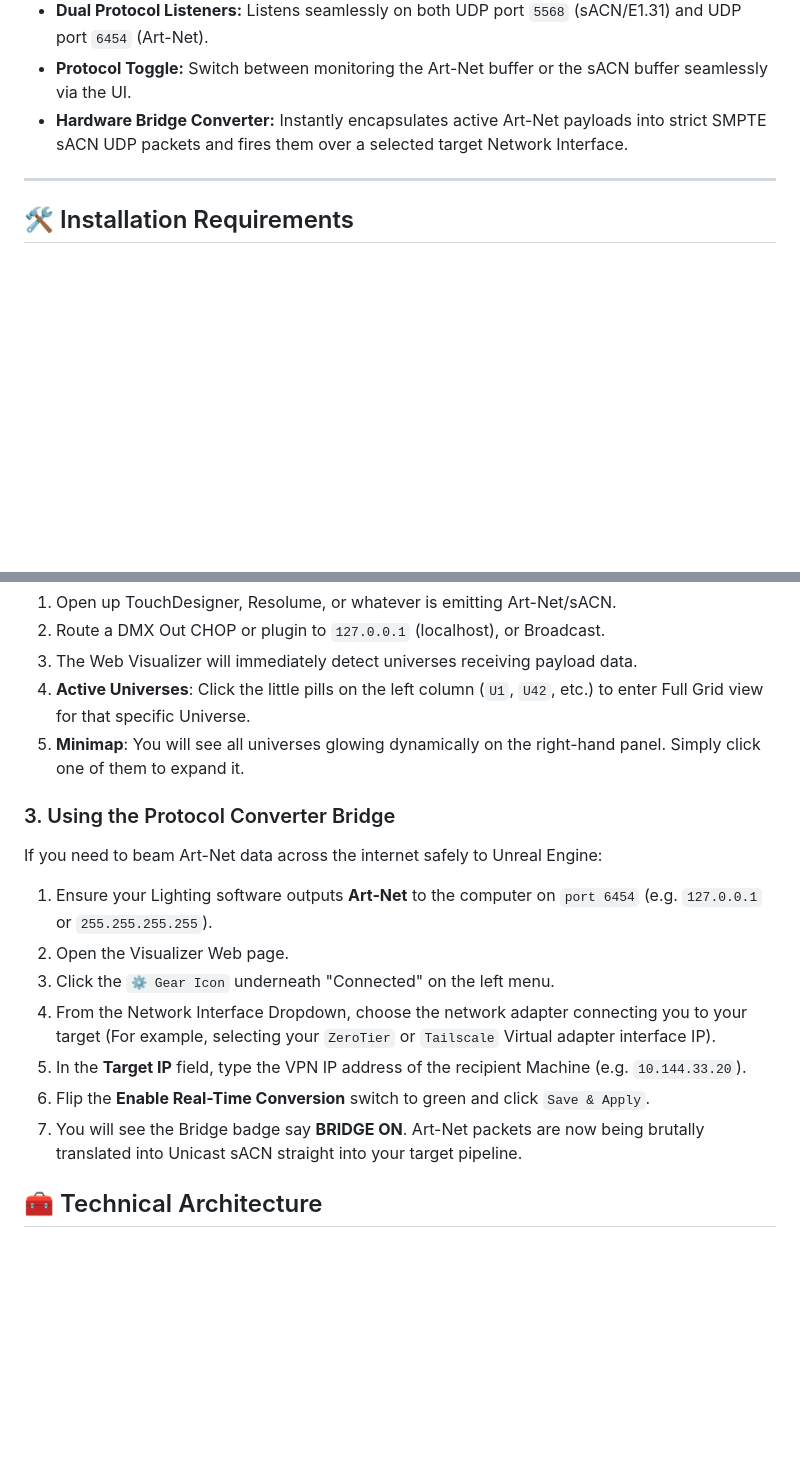
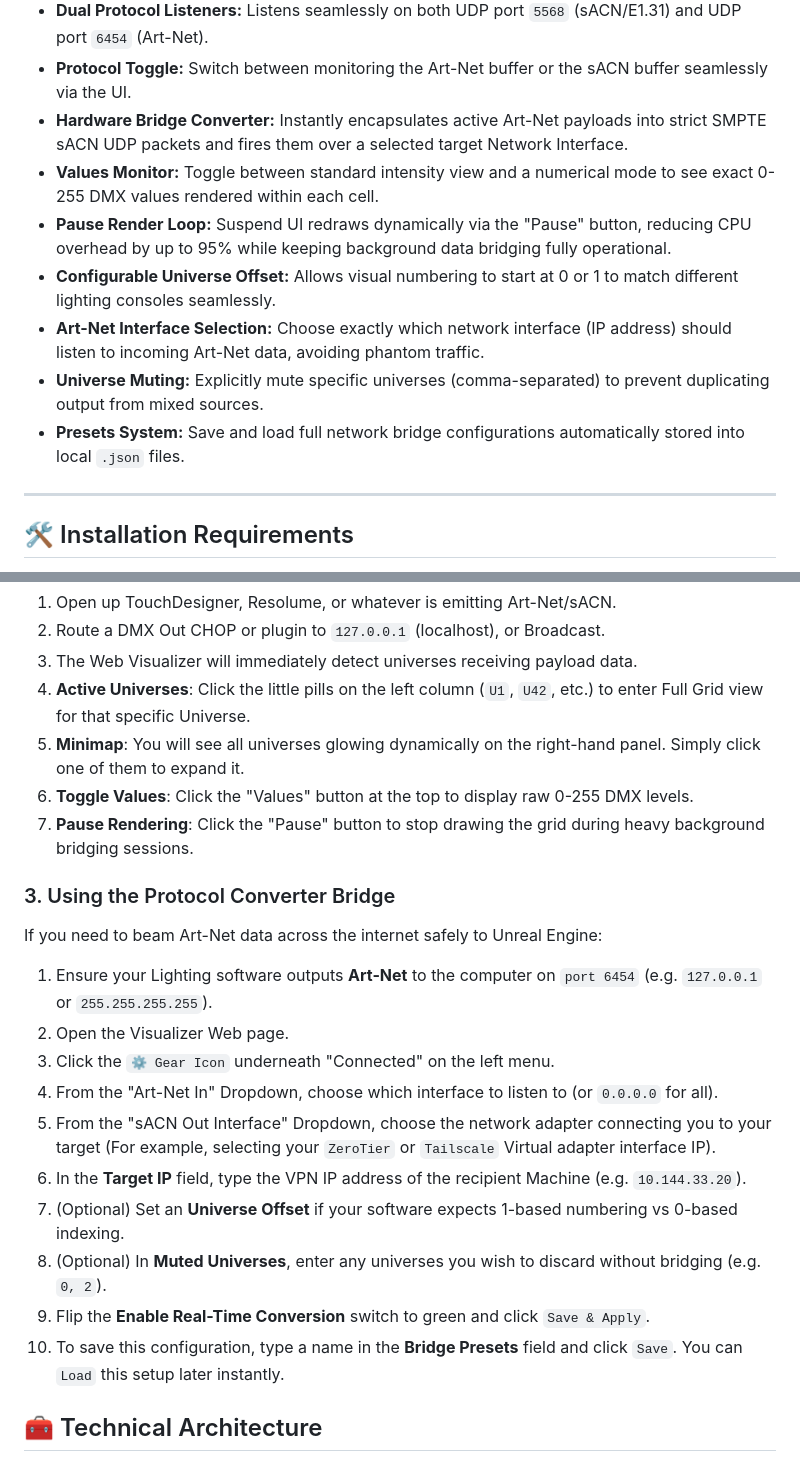
Before and after one commit to tolchx/DMX-sACN-Web-Visualizer, a Markdown page: README.md, 2 parts joined by grey strips. GitHub-like rendering; blank space fills up the shorter version.

Commit message:
Update README.md with the 6 new features and instructions

```diff
--- a/README.md
+++ b/README.md
@@ -12,6 +12,12 @@ Additionally, this application functions as a **Zero-Latency Art-Net to sACN Uni
 - **Dual Protocol Listeners:** Listens seamlessly on both UDP port `5568` (sACN/E1.31) and UDP port `6454` (Art-Net).
 - **Protocol Toggle:** Switch between monitoring the Art-Net buffer or the sACN buffer seamlessly via the UI.
 - **Hardware Bridge Converter:** Instantly encapsulates active Art-Net payloads into strict SMPTE sACN UDP packets and fires them over a selected target Network Interface.
+- **Values Monitor:** Toggle between standard intensity view and a numerical mode to see exact 0-255 DMX values rendered within each cell.
+- **Pause Render Loop:** Suspend UI redraws dynamically via the "Pause" button, reducing CPU overhead by up to 95% while keeping background data bridging fully operational.
+- **Configurable Universe Offset:** Allows visual numbering to start at 0 or 1 to match different lighting consoles seamlessly.
+- **Art-Net Interface Selection:** Choose exactly which network interface (IP address) should listen to incoming Art-Net data, avoiding phantom traffic.
+- **Universe Muting:** Explicitly mute specific universes (comma-separated) to prevent duplicating output from mixed sources.
+- **Presets System:** Save and load full network bridge configurations automatically stored into local `.json` files.
 
 ---
 
@@ -42,16 +48,21 @@ By default, the UI waits for incoming data.
 3. The Web Visualizer will immediately detect universes receiving payload data.
 4. **Active Universes**: Click the little pills on the left column (`U1`, `U42`, etc.) to enter Full Grid view for that specific Universe.
 5. **Minimap**: You will see all universes glowing dynamically on the right-hand panel. Simply click one of them to expand it.
+6. **Toggle Values**: Click the "Values" button at the top to display raw 0-255 DMX levels.
+7. **Pause Rendering**: Click the "Pause" button to stop drawing the grid during heavy background bridging sessions.
 
 ### 3. Using the Protocol Converter Bridge
 If you need to beam Art-Net data across the internet safely to Unreal Engine:
 1. Ensure your Lighting software outputs **Art-Net** to the computer on `port 6454` (e.g. `127.0.0.1` or `255.255.255.255`).
 2. Open the Visualizer Web page.
 3. Click the `⚙️ Gear Icon` underneath "Connected" on the left menu.
-4. From the Network Interface Dropdown, choose the network adapter connecting you to your target (For example, selecting your `ZeroTier` or `Tailscale` Virtual adapter interface IP).
-5. In the **Target IP** field, type the VPN IP address of the recipient Machine (e.g. `10.144.33.20`).
-6. Flip the **Enable Real-Time Conversion** switch to green and click `Save & Apply`.
-7. You will see the Bridge badge say **BRIDGE ON**. Art-Net packets are now being brutally translated into Unicast sACN straight into your target pipeline.
+4. From the "Art-Net In" Dropdown, choose which interface to listen to (or `0.0.0.0` for all).
+5. From the "sACN Out Interface" Dropdown, choose the network adapter connecting you to your target (For example, selecting your `ZeroTier` or `Tailscale` Virtual adapter interface IP).
+6. In the **Target IP** field, type the VPN IP address of the recipient Machine (e.g. `10.144.33.20`).
+7. (Optional) Set an **Universe Offset** if your software expects 1-based numbering vs 0-based indexing.
+8. (Optional) In **Muted Universes**, enter any universes you wish to discard without bridging (e.g. `0, 2`).
+9. Flip the **Enable Real-Time Conversion** switch to green and click `Save & Apply`.
+10. To save this configuration, type a name in the **Bridge Presets** field and click `Save`. You can `Load` this setup later instantly.
 
 ## 🧰 Technical Architecture
 - **Backend (Node.js)**: Runs native Node `DGRAM` UDP sockets. Bypasses bulky third-party DMX packages to parse raw `Buffer` payloads minimizing byte reading to mere offsets. Diffing logic checks for memory matches.
```
